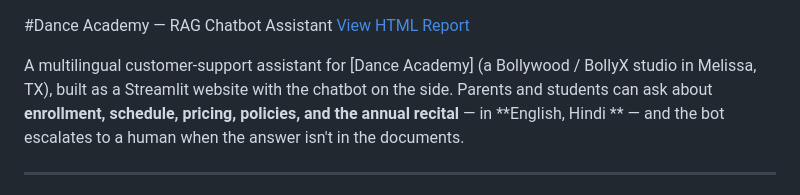
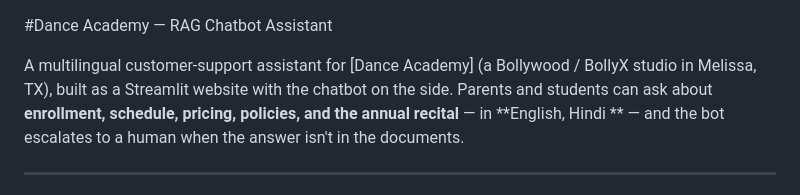
Before and after one commit to prasadrevens/genai-wk2-rag-chatbot, a Markdown page: README.md, the part around the change. Drawn GitHub-style.

```diff
--- a/README.md
+++ b/README.md
@@ -1,5 +1,5 @@
 #Dance Academy — RAG Chatbot Assistant
-[View HTML Report](docs/index.html)
+
 
 A multilingual customer-support assistant for [Dance Academy]
 (a Bollywood / BollyX studio in Melissa, TX), built as a Streamlit website with the chatbot
```
